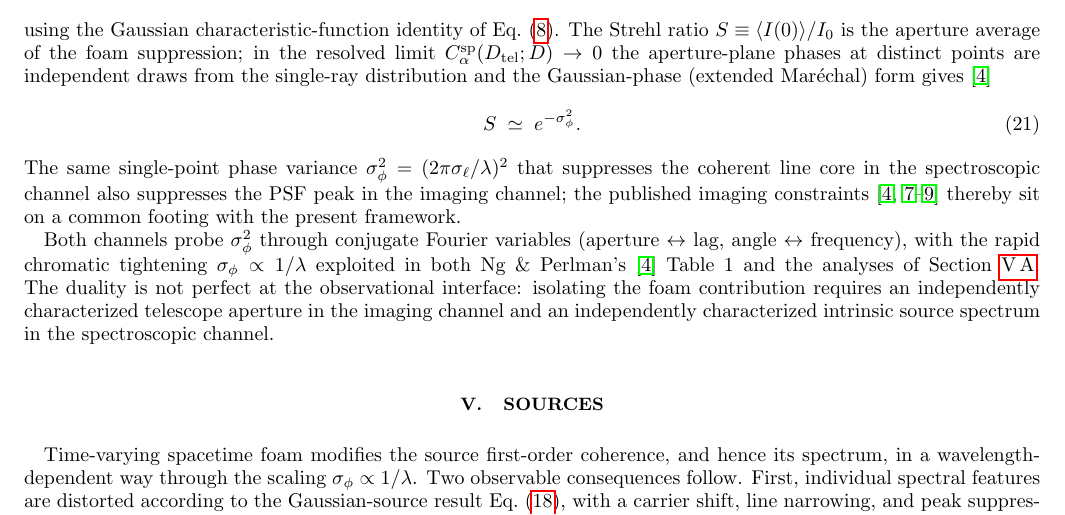
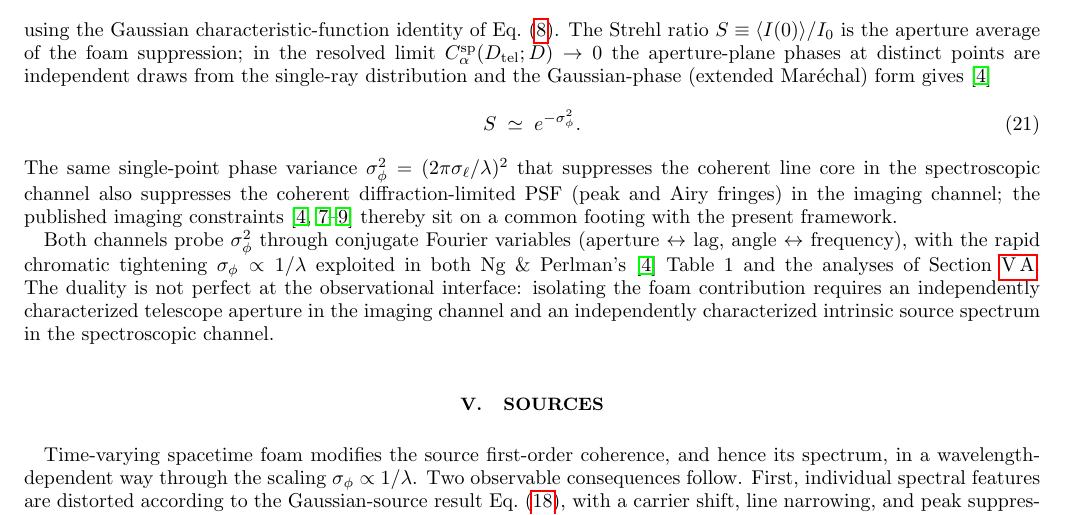
Before and after one commit to AlexGKim/foam, a LaTeX paper (docs/g1.tex): part of page 6 of 15, cut so that both start at the same text. Compiled offline with pdfLaTeX.

Commit message:
Correct §IV.B unification sentence: σ_φ² damps the coherent PSF, not just its peak
Previous phrasing said "suppresses the PSF peak", but the e^{-σ_φ²}
factor damps the entire coherent diffraction-limited PSF — central
peak AND the surrounding Airy fringes alike — while the complementary
1-e^{-σ_φ²} of the power goes into an incoherent halo. This is also
the cleaner parallel to the spectroscopic "coherent line core" (which
is the whole Gaussian line, not just its peak).

"suppresses the PSF peak" → "suppresses the coherent diffraction-limited
PSF (peak and Airy fringes)"

Co-Authored-By: Claude Sonnet 4.6 <noreply@anthropic.com>

```diff
--- a/docs/g1.tex
+++ b/docs/g1.tex
@@ -556,7 +556,8 @@ gives~\cite{NgPerlman2022}
 The same single-point phase variance
 $\sigma_\phi^2=(2\pi\sigma_\ell/\lambda)^2$ that suppresses the
 coherent line core in the spectroscopic channel also suppresses the
-PSF peak in the imaging channel; the published imaging
+coherent diffraction-limited PSF (peak and Airy fringes) in the
+imaging channel; the published imaging
 constraints~\cite{NgPerlman2022,LieuHillman2003,Christiansen2011,Perlman2015}
 thereby sit on a common footing with the present framework.
 
```
